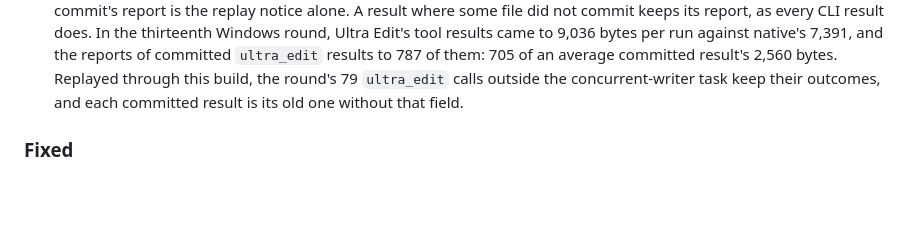
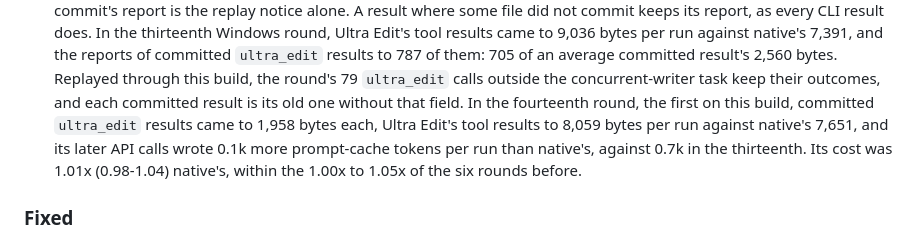
Before and after one commit to subashc2023/ultra-edit, a Markdown page: CHANGELOG.md, the part around the change. Rendered like a GitHub page; blank space fills up the shorter version.

```diff
--- a/CHANGELOG.md
+++ b/CHANGELOG.md
@@ -87,7 +87,12 @@ All notable changes to Ultra Edit are documented here. Releases follow
   them: 705 of an average committed result's 2,560 bytes. Replayed through this
   build, the round's 79 `ultra_edit` calls outside the concurrent-writer task
   keep their outcomes, and each committed result is its old one without that
-  field.
+  field. In the fourteenth round, the first on this build, committed
+  `ultra_edit` results came to 1,958 bytes each, Ultra Edit's tool results to
+  8,059 bytes per run against native's 7,651, and its later API calls wrote
+  0.1k more prompt-cache tokens per run than native's, against 0.7k in the
+  thirteenth. Its cost was 1.01x (0.98-1.04) native's, within the 1.00x to
+  1.05x of the six rounds before.
 
 ### Fixed
 
```
Also changed, not shown: README.md (+23 -19 lines), docs/performance.md (+39 -31 lines).
